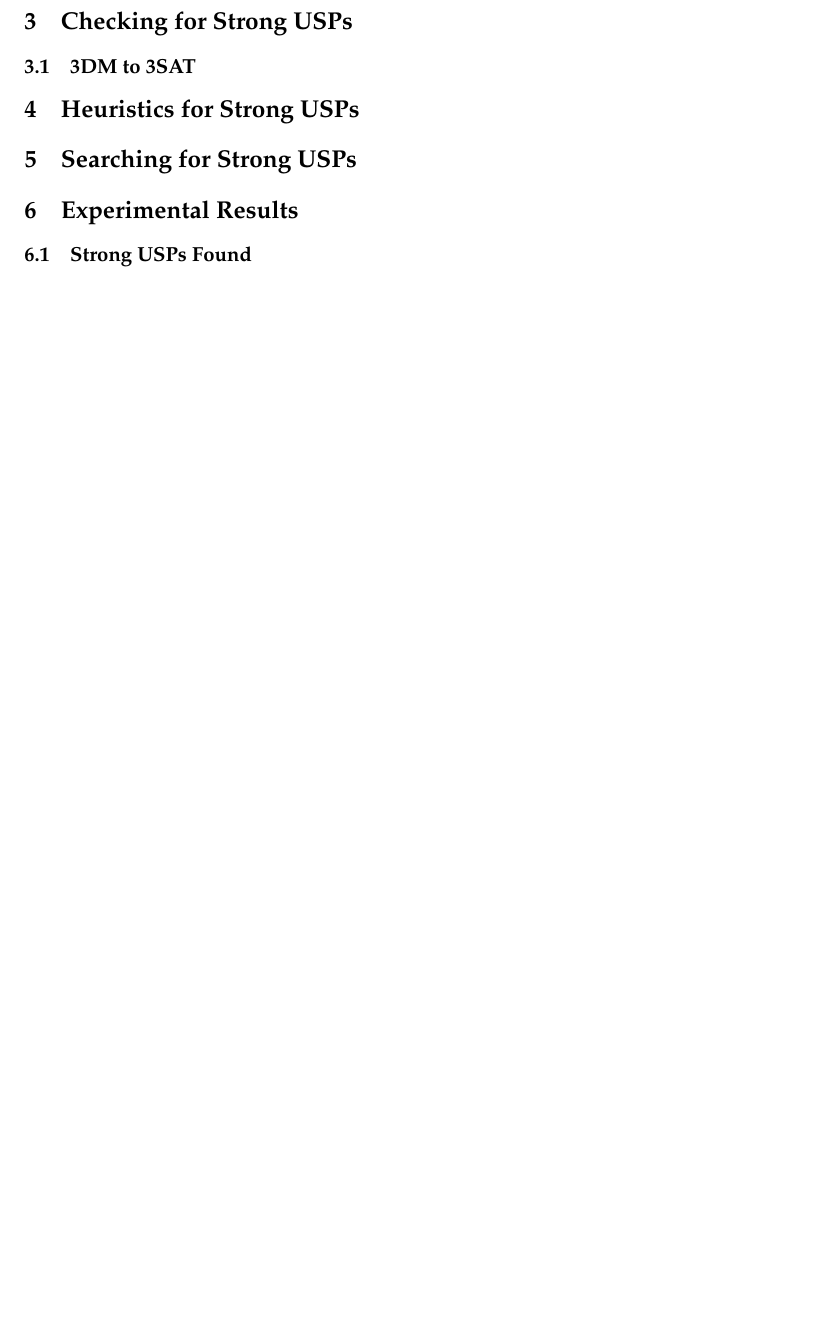
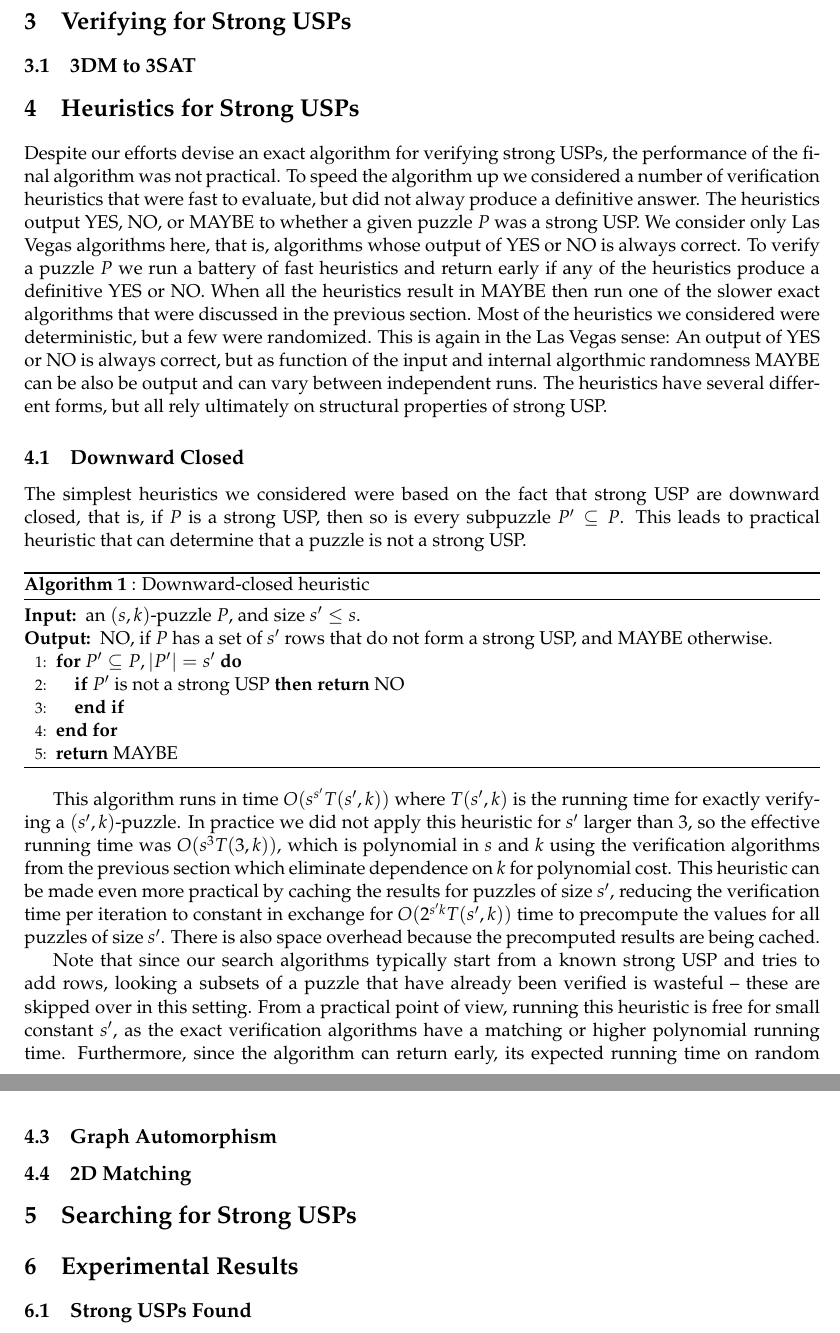
Before and after one commit to OrigamiXx/Matrix-Multiplication, a LaTeX paper (writing/main.tex): part of page 5 of 6 before the commit and two parts of pages 5 and 7 of 7 after it, the two joined at a grey line, cut so that both start at the same text, the shorter picture padded with empty space. Compiled offline with pdfLaTeX; a LaTeX package or settings file that is missing is left out.

Commit message:
Writing heuristics section.

```diff
--- a/writing/main.tex
+++ b/writing/main.tex
@@ -296,11 +296,72 @@ $\omega = 2$ using the Cohn and Umans' approach.
 
 
 
-\section{Checking for Strong USPs}
-\label{sec:check}
+\section{Verifying for Strong USPs}
+\label{sec:verify}
 
 \subsection{3DM to 3SAT}
 \label{subsec:3sat}
 
 \section{Heuristics for Strong USPs}
 \label{sec:heuristic}
+
+Despite our efforts devise an exact algorithm for verifying strong
+USPs, the performance of the final algorithm was not practical.  To
+speed the algorithm up we considered a number of verification
+heuristics that were fast to evaluate, but did not alway produce a
+definitive answer.  The heuristics output YES, NO, or MAYBE to whether
+a given puzzle $P$ was a strong USP.  We consider only Las Vegas
+algorithms here, that is, algorithms whose output of YES or NO is
+always correct.  To verify a puzzle $P$ we run a battery of fast
+heuristics and return early if any of the heuristics produce a
+definitive YES or NO.  When all the heuristics result in MAYBE then
+run one of the slower exact algorithms that were discussed in the
+previous section.  Most of the heuristics we considered were
+deterministic, but a few were randomized.  This is again in the Las
+Vegas sense: An output of YES or NO is always correct, but as function
+of the input and internal algorthmic randomness MAYBE can be also be
+output and can vary between independent runs.  The heuristics have
+several different forms, but all rely ultimately on structural
+properties of strong USP.
+
+\subsection{Downward Closed}
+
+The simplest heuristics we considered were based on the fact that
+strong USP are downward closed, that is, if $P$ is a strong USP, then
+so is every subpuzzle $P' \sse P$.  This leads to practical heuristic
+that can determine that a puzzle is not a strong USP.
+
+\begin{algorithm}
+  \caption{: Downward-closed heuristic}
+  \label{alg:k-read-pit}
+\begin{algorithmic}[1]
+  \Require{an $(s,k)$-puzzle $P$, and size $s' \le s$.}
+  \Ensure{NO, if $P$ has a set of $s'$ rows that do not form a strong USP, and MAYBE otherwise.}
+  \For{$P' \sse P, |P'| = s'$}
+      \If{$P'$ is not a strong USP}
+          \Return{NO}
+      \EndIf
+  \EndFor{}
+  \State{\Return{MAYBE}}
+\end{algorithmic}
+\end{algorithm}
+
+This algorithm runs in time $O(s^{s'} T(s', k))$ where $T(s',k)$ is
+the running time for exactly verifying a $(s',k)$-puzzle.  In practice
+we did not apply this heuristic for $s'$ larger than $3$, so the
+effective running time was $O(s^3 T(3,k))$, which is polynomial in $s$
+and $k$ using the verification algorithms from the previous section
+which eliminate dependence on $k$ for polynomial cost.  This heuristic
+can be made even more practical by caching the results for puzzles of
+size $s'$, reducing the verification time per iteration to constant in
+exchange for $O(2^{s'k}T(s',k))$ time to precompute the values for all
+puzzles of size $s'$.  There is also space overhead because the
+precomputed results are being cached.
+
+Note that since our search algorithms typically start from a known
+strong USP and tries to add rows, looking a subsets of a puzzle that
+have already been verified is wasteful -- these are skipped over in
+this setting.  From a practical point of view, running this heuristic
+is free for small constant $s'$, as the exact verification algorithms
+have a matching or higher polynomial running time.  Furthermore, since
+the algorithm can return early, its expected running time on random
@@ -307,3 +389,10 @@ $\omega = 2$ using the Cohn and Umans' approach.
+\subsection{Graph Automorphism}
+
+
+
+\subsection{2D Matching}
+
+
 
 \section{Searching for Strong USPs}
 \label{sec:search}
```
Also changed, not shown: writing/main.tex (33 more changed lines).
